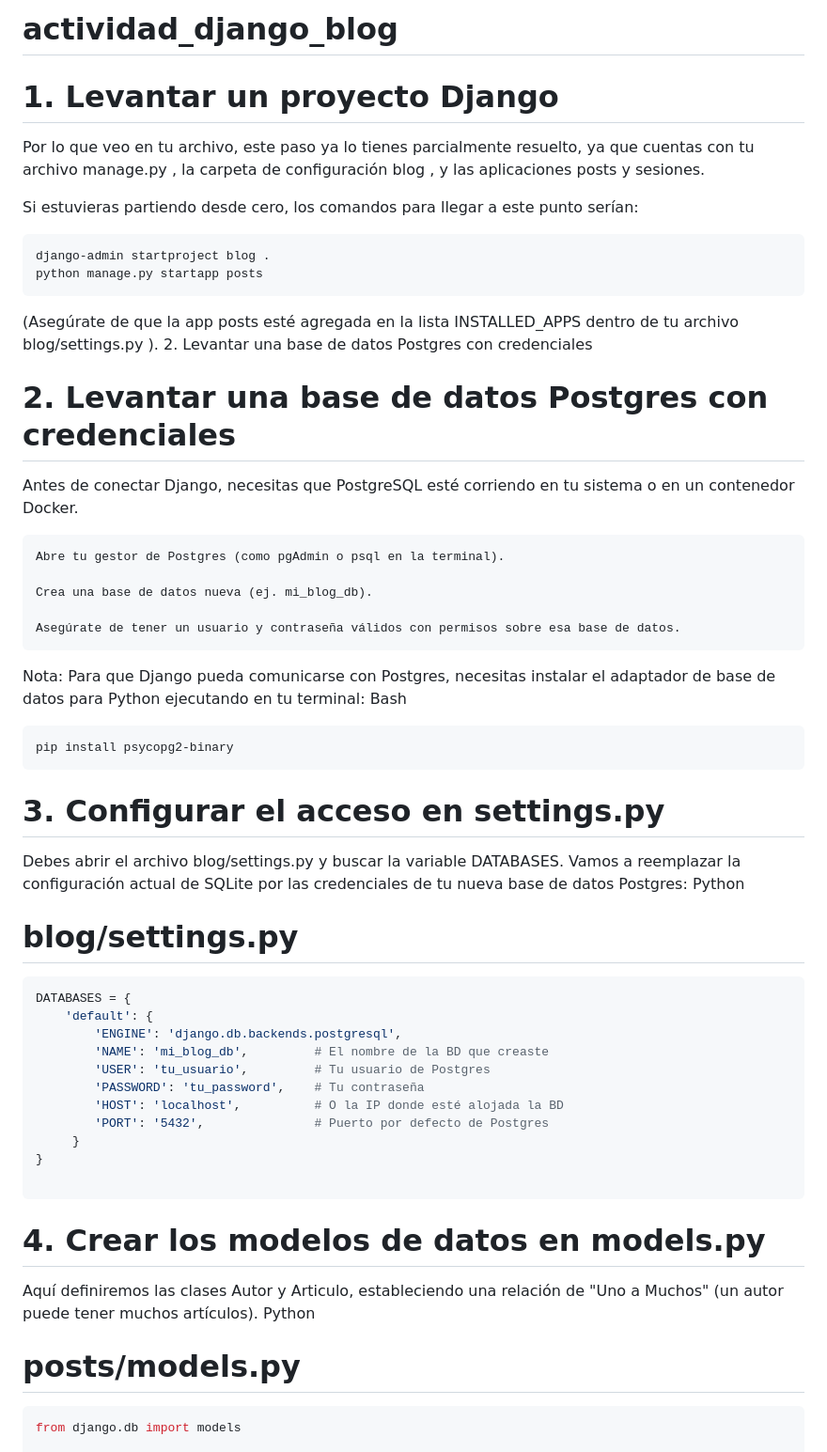
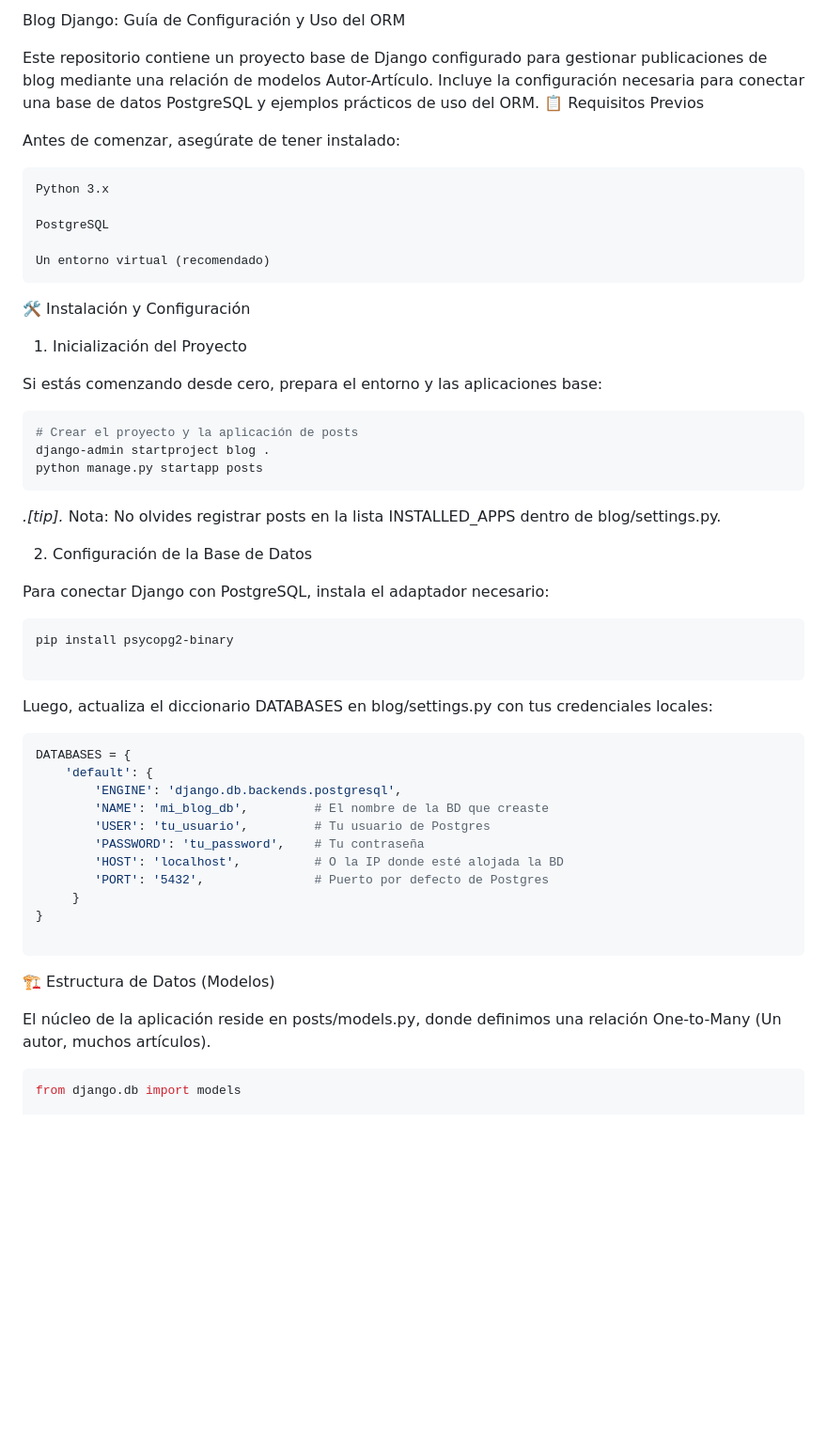
Before and after one commit to mig-maureira/actividad_django_blog, a Markdown page: README.md, the part around one of its changes. Shown at 94% size. Drawn GitHub-style; blank space fills up the shorter version.

````diff
--- a/README.md
+++ b/README.md
@@ -1,41 +1,41 @@
-# actividad_django_blog
+Blog Django: Guía de Configuración y Uso del ORM
 
-# 1. Levantar un proyecto Django
+Este repositorio contiene un proyecto base de Django configurado para gestionar publicaciones de blog mediante una relación de modelos Autor-Artículo. Incluye la configuración necesaria para conectar una base de datos PostgreSQL y ejemplos prácticos de uso del ORM.
+📋 Requisitos Previos
 
-Por lo que veo en tu archivo, este paso ya lo tienes parcialmente resuelto, ya que cuentas con tu archivo manage.py , la carpeta de configuración blog , y las aplicaciones posts y sesiones.
+Antes de comenzar, asegúrate de tener instalado:
 
-Si estuvieras partiendo desde cero, los comandos para llegar a este punto serían:
+    Python 3.x
+
+    PostgreSQL
+
+    Un entorno virtual (recomendado)
+
+🛠️ Instalación y Configuración
+
+1. Inicialización del Proyecto
+
+Si estás comenzando desde cero, prepara el entorno y las aplicaciones base:
 
 ```Bash
+# Crear el proyecto y la aplicación de posts
 django-admin startproject blog .
 python manage.py startapp posts
 ```
 
-(Asegúrate de que la app posts esté agregada en la lista INSTALLED_APPS dentro de tu archivo blog/settings.py ). 2. Levantar una base de datos Postgres con credenciales
+_.[tip]._
+Nota: No olvides registrar posts en la lista INSTALLED_APPS dentro de blog/settings.py.
 
-# 2. Levantar una base de datos Postgres con credenciales
+2. Configuración de la Base de Datos
 
-Antes de conectar Django, necesitas que PostgreSQL esté corriendo en tu sistema o en un contenedor Docker.
-
-    Abre tu gestor de Postgres (como pgAdmin o psql en la terminal).
-
-    Crea una base de datos nueva (ej. mi_blog_db).
-
-    Asegúrate de tener un usuario y contraseña válidos con permisos sobre esa base de datos.
-
-Nota: Para que Django pueda comunicarse con Postgres, necesitas instalar el adaptador de base de datos para Python ejecutando en tu terminal:
-Bash
+Para conectar Django con PostgreSQL, instala el adaptador necesario:
 
 ```Bash
 pip install psycopg2-binary
+
 ```
 
-# 3. Configurar el acceso en settings.py
-
-Debes abrir el archivo blog/settings.py y buscar la variable DATABASES. Vamos a reemplazar la configuración actual de SQLite por las credenciales de tu nueva base de datos Postgres:
-Python
-
-# blog/settings.py
+Luego, actualiza el diccionario DATABASES en blog/settings.py con tus credenciales locales:
 
 ```Bash
 DATABASES = {
@@ -51,12 +51,9 @@ DATABASES = {
 
 ```
 
-# 4. Crear los modelos de datos en models.py
+🏗️ Estructura de Datos (Modelos)
 
-Aquí definiremos las clases Autor y Articulo, estableciendo una relación de "Uno a Muchos" (un autor puede tener muchos artículos).
-Python
-
-# posts/models.py
+El núcleo de la aplicación reside en posts/models.py, donde definimos una relación One-to-Many (Un autor, muchos artículos).
 
 ```Bash
 from django.db import models
````
Also changed, not shown: other parts of README.md (+34 -31 lines).
